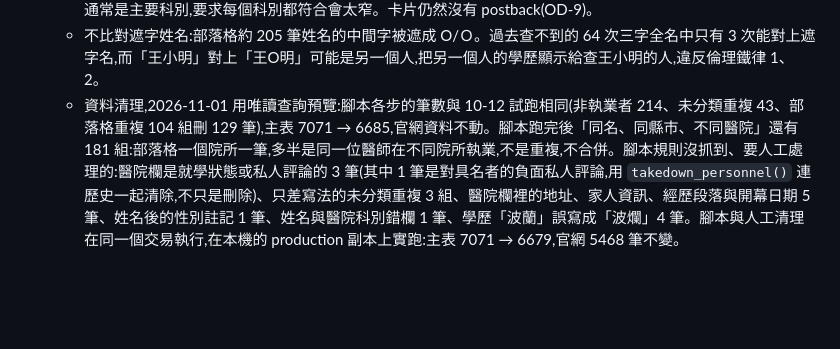
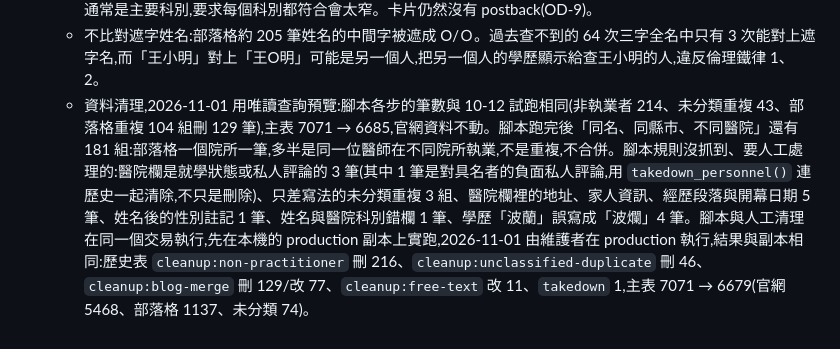
Before and after one commit to dfgh012316/popofinder, a Markdown page: docs/open-decisions.md, the part around the change. Rendered like a GitHub page; blank space fills up the shorter version.

Commit message:
docs: OD-14 記清理已在 production 執行（7071 → 6679）
Co-Authored-By: Claude Opus 5.5 <noreply@anthropic.com>
Claude-Session: https://claude.ai/code/session_015SaNHcfpVnGEL5LxEudu38

```diff
--- a/docs/open-decisions.md
+++ b/docs/open-decisions.md
@@ -253,4 +253,4 @@
   - 與 OD-1 的關係:OD-1 否決的是「查到波波就主動推薦同科別非波波醫師」(push)。「同院同科醫師」每張卡片都有、不看學歷,結果不依學歷篩選或排序(台灣與國外畢業的都在,依 OD-12 的科別 → 姓名排序),由使用者自己按,等同自己打「三總 牙科」,是 OD-1 採納的「依科別+地區瀏覽」(pull)。按鈕文字用中性的「同院同科醫師」,不寫「其他選擇」「推薦」這類暗示替代的字。
   - 按鈕送文字查詢而不是用 postback 帶 id:使用者看得到送出了什麼、可以改字重查;查詢、翻頁、`search_log`、別名都共用同一套。代價是「同科」用部分字比對(「內科」也會找到心臟內科)、結果包含本人;OD-12 的「科別打部分字即可」本來就是這個語意。只取第一個科別:爬蟲依科別頁出現的順序串接,第一個通常是主要科別,要求每個科別都符合會太窄。卡片仍然沒有 postback(OD-9)。
   - 不比對遮字姓名:部落格約 205 筆姓名的中間字被遮成 O/Ｏ。過去查不到的 64 次三字全名中只有 3 次能對上遮字名,而「王小明」對上「王O明」可能是另一個人,把另一個人的學歷顯示給查王小明的人,違反倫理鐵律 1、2。
-  - 資料清理,2026-11-01 用唯讀查詢預覽:腳本各步的筆數與 10-12 試跑相同(非執業者 214、未分類重複 43、部落格重複 104 組刪 129 筆),主表 7071 → 6685,官網資料不動。腳本跑完後「同名、同縣市、不同醫院」還有 181 組:部落格一個院所一筆,多半是同一位醫師在不同院所執業,不是重複,不合併。腳本規則沒抓到、要人工處理的:醫院欄是就學狀態或私人評論的 3 筆(其中 1 筆是對具名者的負面私人評論,用 `takedown_personnel()` 連歷史一起清除,不只是刪除)、只差寫法的未分類重複 3 組、醫院欄裡的地址、家人資訊、經歷段落與開幕日期 5 筆、姓名後的性別註記 1 筆、姓名與醫院科別錯欄 1 筆、學歷「波蘭」誤寫成「波爛」4 筆。腳本與人工清理在同一個交易執行,在本機的 production 副本上實跑:主表 7071 → 6679,官網 5468 筆不變。
+  - 資料清理,2026-11-01 用唯讀查詢預覽:腳本各步的筆數與 10-12 試跑相同(非執業者 214、未分類重複 43、部落格重複 104 組刪 129 筆),主表 7071 → 6685,官網資料不動。腳本跑完後「同名、同縣市、不同醫院」還有 181 組:部落格一個院所一筆,多半是同一位醫師在不同院所執業,不是重複,不合併。腳本規則沒抓到、要人工處理的:醫院欄是就學狀態或私人評論的 3 筆(其中 1 筆是對具名者的負面私人評論,用 `takedown_personnel()` 連歷史一起清除,不只是刪除)、只差寫法的未分類重複 3 組、醫院欄裡的地址、家人資訊、經歷段落與開幕日期 5 筆、姓名後的性別註記 1 筆、姓名與醫院科別錯欄 1 筆、學歷「波蘭」誤寫成「波爛」4 筆。腳本與人工清理在同一個交易執行,先在本機的 production 副本上實跑,2026-11-01 由維護者在 production 執行,結果與副本相同:歷史表 `cleanup:non-practitioner` 刪 216、`cleanup:unclassified-duplicate` 刪 46、`cleanup:blog-merge` 刪 129/改 77、`cleanup:free-text` 改 11、`takedown` 1,主表 7071 → 6679(官網 5468、部落格 1137、未分類 74)。
```
